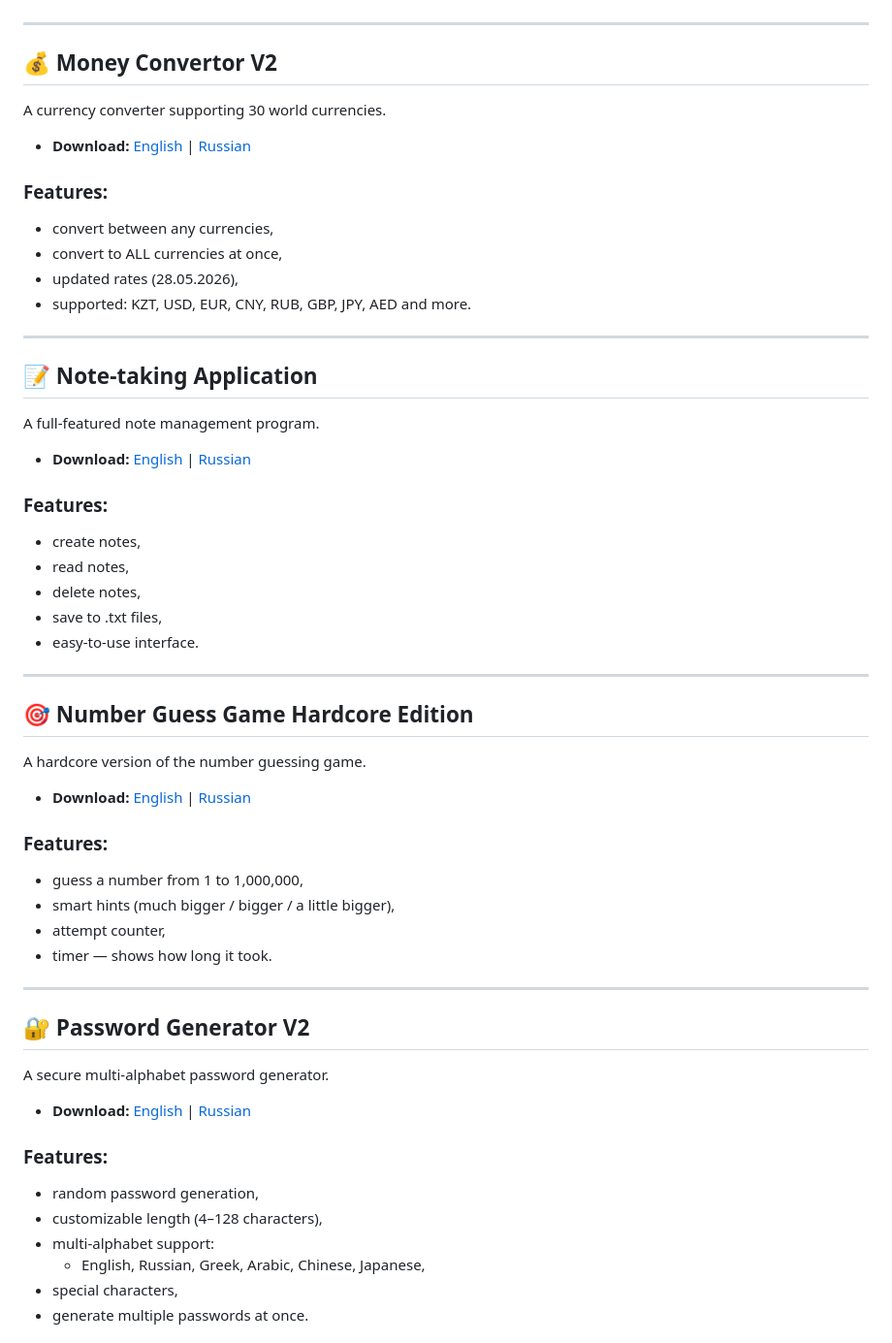
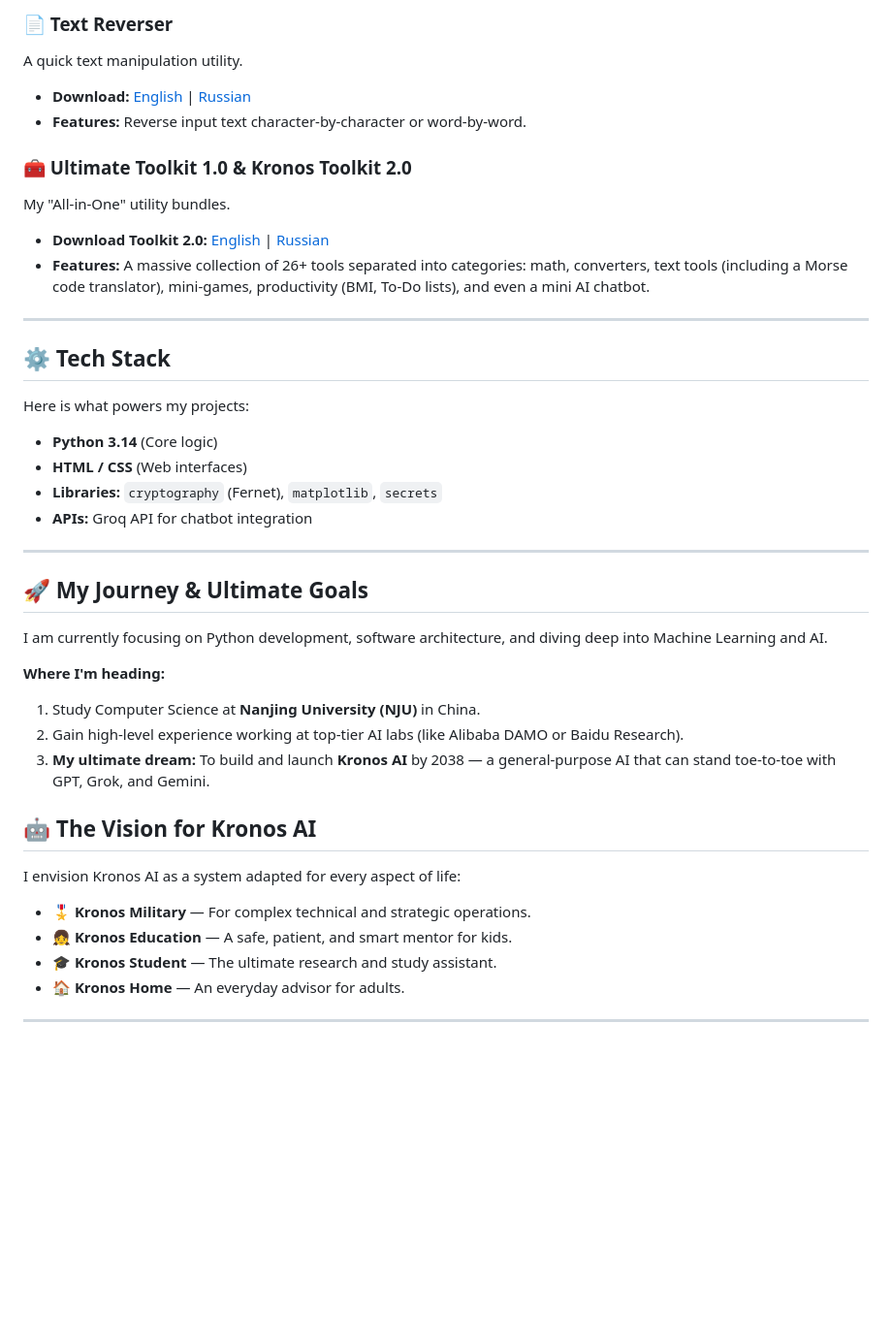
Before and after one commit to zuroking/Kronos-Software-Suite, a Markdown page: README.md, the part around one of its changes. Shown at 97% size. Drawn GitHub-style; blank space fills up the shorter version.

```diff
--- a/README.md
+++ b/README.md
@@ -44,48 +61,39 @@ An advanced scientific calculator with many useful features.
+### 📄 Text Reverser
+A quick text manipulation utility.
+* **Download:** [English](English/Text%20reserve%20by%20Kronos%20English.py) | [Russian](Russian/Text%20reserve%20by%20Kronos%20Russian.py)
+* **Features:** Reverse input text character-by-character or word-by-word.
+
+### 🧰 Ultimate Toolkit 1.0 & Kronos Toolkit 2.0
+My "All-in-One" utility bundles.
+* **Download Toolkit 2.0:** [English](English/Kronos%20TOOLKIT%202.0%20by%20Kronos%20English.py) | [Russian](Russian/Kronos%20TOOLKIT%202.0%20by%20Kronos%20Russian.py)
+* **Features:** A massive collection of 26+ tools separated into categories: math, converters, text tools (including a Morse code translator), mini-games, productivity (BMI, To-Do lists), and even a mini AI chatbot.
 
 ---
 
-## 💰 Money Convertor V2
-A currency converter supporting 30 world currencies.
-* **Download:** [English](English/Money%20Convertor%20V2%20by%20Kronos%20English.py) | [Russian](Russian/Money%20Convertor%20V2%20by%20Kronos%20Russian.py)
-### Features:
-* convert between any currencies,
-* convert to ALL currencies at once,
-* updated rates (28.05.2026),
-* supported: KZT, USD, EUR, CNY, RUB, GBP, JPY, AED and more.
+## ⚙️ Tech Stack
+Here is what powers my projects:
+* **Python 3.14** (Core logic)
+* **HTML / CSS** (Web interfaces)
+* **Libraries:** `cryptography` (Fernet), `matplotlib`, `secrets`
+* **APIs:** Groq API for chatbot integration
 
 ---
 
-## 📝 Note-taking Application
-A full-featured note management program.
-* **Download:** [English](English/Note-taking%20application%20by%20Kronos%20English.py) | [Russian](Russian/Note-taking%20application%20by%20Kronos%20Russian.py)
-### Features:
-* create notes,
-* read notes,
-* delete notes,
-* save to .txt files,
-* easy-to-use interface.
+## 🚀 My Journey & Ultimate Goals
+
+I am currently focusing on Python development, software architecture, and diving deep into Machine Learning and AI.
+
+**Where I'm heading:**
+1. Study Computer Science at **Nanjing University (NJU)** in China.
+2. Gain high-level experience working at top-tier AI labs (like Alibaba DAMO or Baidu Research).
+3. **My ultimate dream:** To build and launch **Kronos AI** by 2038 — a general-purpose AI that can stand toe-to-toe with GPT, Grok, and Gemini.
+
+## 🤖 The Vision for Kronos AI
+I envision Kronos AI as a system adapted for every aspect of life:
+* 🎖️ **Kronos Military** — For complex technical and strategic operations.
+* 👧 **Kronos Education** — A safe, patient, and smart mentor for kids.
+* 🎓 **Kronos Student** — The ultimate research and study assistant.
+* 🏠 **Kronos Home** — An everyday advisor for adults.
 
 ---
 
-## 🎯 Number Guess Game Hardcore Edition
-A hardcore version of the number guessing game.
-* **Download:** [English](English/Number%20Guess%20Game%20Hardcore%20Edition%20by%20Kronos%20English.py) | [Russian](Russian/Number%20Guess%20Game%20Hardcore%20Edition%20by%20Kronos%20Russian.py)
-### Features:
-* guess a number from 1 to 1,000,000,
-* smart hints (much bigger / bigger / a little bigger),
-* attempt counter,
-* timer — shows how long it took.
-
----
-
-## 🔐 Password Generator V2
-A secure multi-alphabet password generator.
-* **Download:** [English](English/Password%20Generator%20V2%20by%20Kronos%20English.py) | [Russian](Russian/Password%20Generator%20V2%20by%20Kronos%20Russain.py)
-### Features:
-* random password generation,
-* customizable length (4–128 characters),
-* multi-alphabet support:
-  * English, Russian, Greek, Arabic, Chinese, Japanese,
-* special characters,
-* generate multiple passwords at once.
-
```
Also changed, not shown: other parts of README.md (+50 -129 lines).
